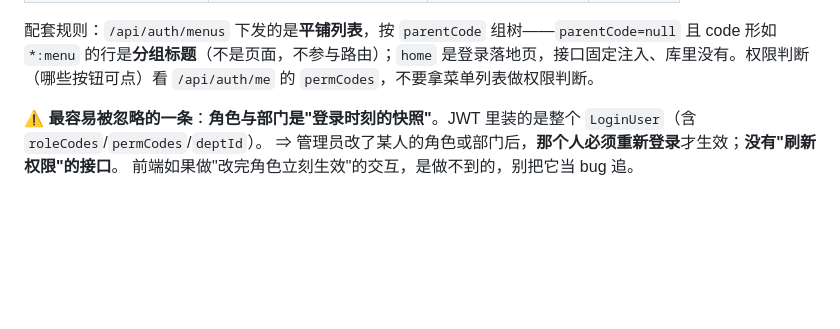
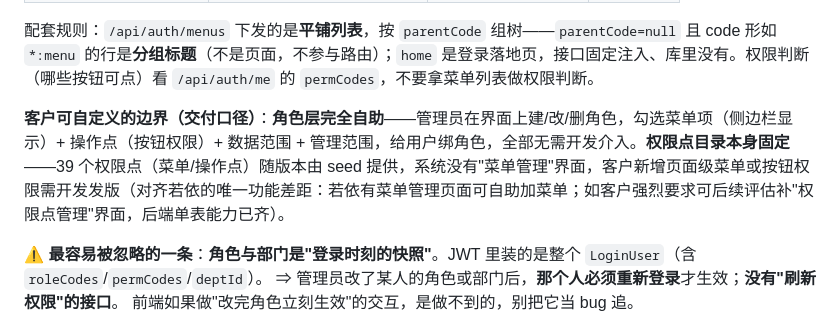
Before and after one commit to zzw8845/hxj-oa-new, a Markdown page: 接口交接文档-2026-09-24.md, the part around the change. Drawn GitHub-style; blank space fills up the shorter version.

Commit message:
交接文档补「客户可自定义边界」：角色层界面自助，权限点目录随版本固定

```diff
--- a/接口交接文档-2026-09-24.md
+++ b/接口交接文档-2026-09-24.md
@@ -76,6 +76,8 @@
 | | | `admin:audit` | 审计日志 |
 
 配套规则：`/api/auth/menus` 下发的是**平铺列表**，按 `parentCode` 组树——`parentCode=null` 且 code 形如 `*:menu` 的行是**分组标题**（不是页面，不参与路由）；`home` 是登录落地页，接口固定注入、库里没有。权限判断（哪些按钮可点）看 `/api/auth/me` 的 `permCodes`，不要拿菜单列表做权限判断。
+
+**客户可自定义的边界（交付口径）**：**角色层完全自助**——管理员在界面上建/改/删角色，勾选菜单项（侧边栏显示）+ 操作点（按钮权限）+ 数据范围 + 管理范围，给用户绑角色，全部无需开发介入。**权限点目录本身固定**——39 个权限点（菜单/操作点）随版本由 seed 提供，系统没有"菜单管理"界面，客户新增页面级菜单或按钮权限需开发发版（对齐若依的唯一功能差距：若依有菜单管理页面可自助加菜单；如客户强烈要求可后续评估补"权限点管理"界面，后端单表能力已齐）。
 
 ⚠ **最容易被忽略的一条**：**角色与部门是"登录时刻的快照"**。JWT 里装的是整个 `LoginUser`（含 `roleCodes`/`permCodes`/`deptId`）。
 ⇒ 管理员改了某人的角色或部门后，**那个人必须重新登录**才生效；**没有"刷新权限"的接口**。
```
